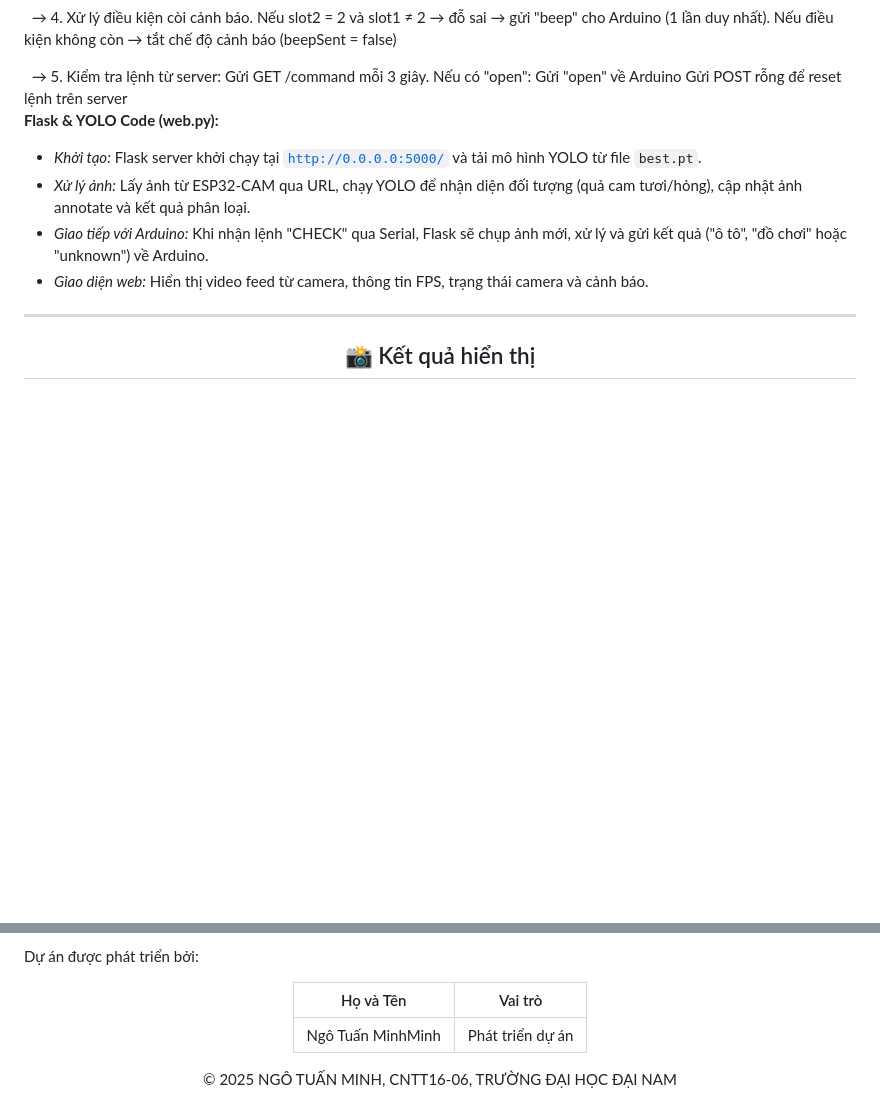
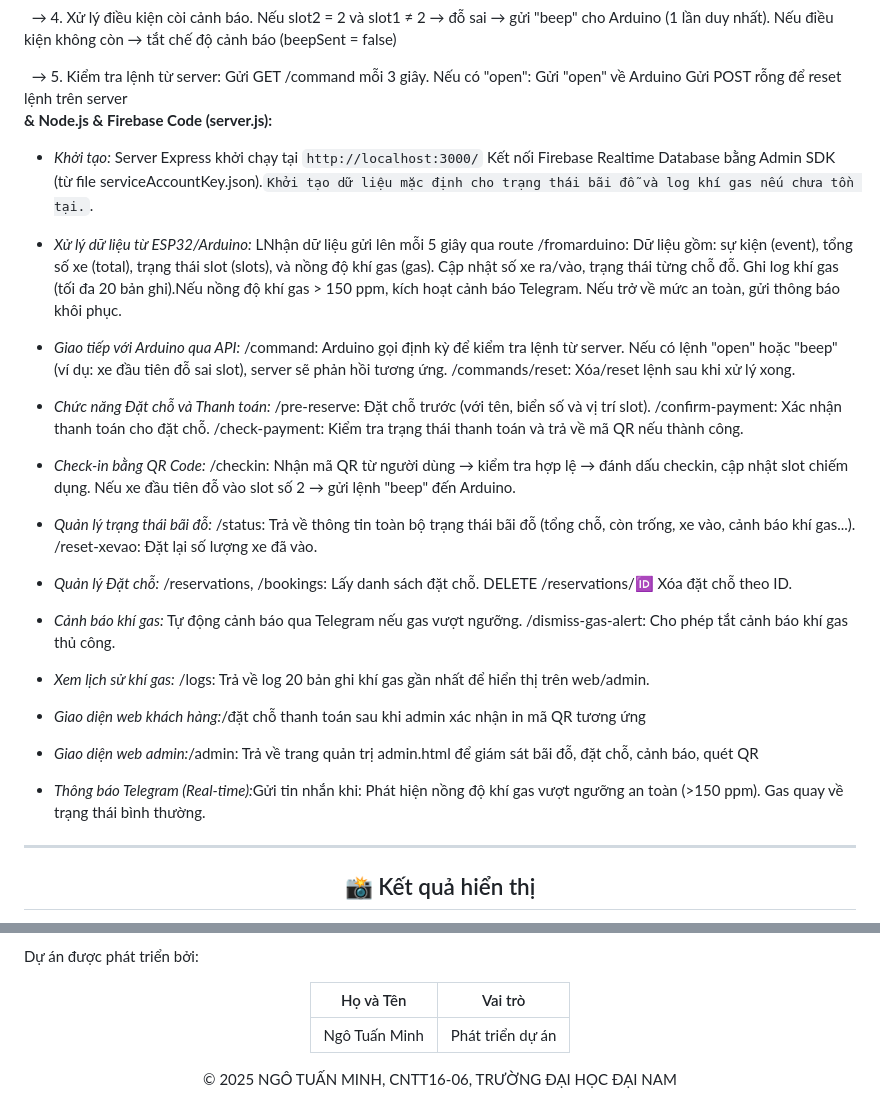
Before and after one commit to ngotuanminh1/Bai_Do_Xe_Thong_Minh_Giam_Sat_Online, a Markdown page: readme.md, 2 parts joined by grey strips. GitHub-like rendering; blank space fills up the shorter version.

Commit message:
Mô tả ngắn gọn thay đổi

```diff
--- a/readme.md
+++ b/readme.md
@@ -449,11 +449,31 @@
   &nbsp;&nbsp;&rarr; 4. Xử lý điều kiện còi cảnh báo. Nếu slot2 = 2 và slot1 ≠ 2 → đỗ sai → gửi "beep" cho Arduino (1 lần duy nhất). Nếu điều kiện không còn → tắt chế độ cảnh báo (beepSent = false)<br>
 
   &nbsp;&nbsp;&rarr; 5. Kiểm tra lệnh từ server: Gửi GET /command mỗi 3 giây. Nếu có "open": Gửi "open" về Arduino Gửi POST rỗng để reset lệnh trên server<br>
-  <strong>Flask &amp; YOLO Code (web.py):</strong><br>
-  - <em>Khởi tạo:</em> Flask server khởi chạy tại <code>http://0.0.0.0:5000/</code> và tải mô hình YOLO từ file <code>best.pt</code>.<br>
-  - <em>Xử lý ảnh:</em> Lấy ảnh từ ESP32-CAM qua URL, chạy YOLO để nhận diện đối tượng (quả cam tươi/hỏng), cập nhật ảnh annotate và kết quả phân loại.<br>
-  - <em>Giao tiếp với Arduino:</em> Khi nhận lệnh "CHECK" qua Serial, Flask sẽ chụp ảnh mới, xử lý và gửi kết quả ("ô tô", "đồ chơi" hoặc "unknown") về Arduino.<br>
-  - <em>Giao diện web:</em> Hiển thị video feed từ camera, thông tin FPS, trạng thái camera và cảnh báo.
+  <strong>&amp; Node.js & Firebase Code (server.js):</strong><br>
+
+  - <em>Khởi tạo:</em> Server Express khởi chạy tại <code>http://localhost:3000/</code> Kết nối Firebase Realtime Database bằng Admin SDK (từ file serviceAccountKey.json).<code>Khởi tạo dữ liệu mặc định cho trạng thái bãi đỗ và log khí gas nếu chưa tồn tại.</code>.<br>
+
+  - <em>Xử lý dữ liệu từ ESP32/Arduino:</em> LNhận dữ liệu gửi lên mỗi 5 giây qua route /fromarduino: Dữ liệu gồm: sự kiện (event), tổng số xe (total), trạng thái slot (slots), và nồng độ khí gas (gas). Cập nhật số xe ra/vào, trạng thái từng chỗ đỗ. Ghi log khí gas (tối đa 20 bản ghi).Nếu nồng độ khí gas > 150 ppm, kích hoạt cảnh báo Telegram. Nếu trở về mức an toàn, gửi thông báo khôi phục.<br>
+
+  - <em>Giao tiếp với Arduino qua API:</em> /command: Arduino gọi định kỳ để kiểm tra lệnh từ server. Nếu có lệnh "open" hoặc "beep" (ví dụ: xe đầu tiên đỗ sai slot), server sẽ phản hồi tương ứng. /commands/reset: Xóa/reset lệnh sau khi xử lý xong.<br>
+
+  - <em>Chức năng Đặt chỗ và Thanh toán:</em> /pre-reserve: Đặt chỗ trước (với tên, biển số và vị trí slot). /confirm-payment: Xác nhận thanh toán cho đặt chỗ. /check-payment: Kiểm tra trạng thái thanh toán và trả về mã QR nếu thành công.<br>
+
+  - <em>Check-in bằng QR Code:</em> /checkin: Nhận mã QR từ người dùng → kiểm tra hợp lệ → đánh dấu checkin, cập nhật slot chiếm dụng. Nếu xe đầu tiên đỗ vào slot số 2 → gửi lệnh "beep" đến Arduino.<br>
+
+  - <em>Quản lý trạng thái bãi đỗ:</em> /status: Trả về thông tin toàn bộ trạng thái bãi đỗ (tổng chỗ, còn trống, xe vào, cảnh báo khí gas...). /reset-xevao: Đặt lại số lượng xe đã vào.<br>
+
+  - <em>Quản lý Đặt chỗ:</em> /reservations, /bookings: Lấy danh sách đặt chỗ. DELETE /reservations/:id: Xóa đặt chỗ theo ID.<br>
+
+  - <em>Cảnh báo khí gas:</em> Tự động cảnh báo qua Telegram nếu gas vượt ngưỡng. /dismiss-gas-alert: Cho phép tắt cảnh báo khí gas thủ công.<br>
+
+  - <em>Xem lịch sử khí gas:</em> /logs: Trả về log 20 bản ghi khí gas gần nhất để hiển thị trên web/admin.<br>
+
+  - <em>Giao diện web khách hàng:</em>/đặt chỗ thanh toán sau khi admin xác nhận in mã QR tương ứng<br>
+
+  - <em>Giao diện web admin:</em>/admin: Trả về trang quản trị admin.html để giám sát bãi đỗ, đặt chỗ, cảnh báo, quét QR<br>
+
+  - <em>Thông báo Telegram (Real-time):</em>Gửi tin nhắn khi: Phát hiện nồng độ khí gas vượt ngưỡng an toàn (>150 ppm). Gas quay về trạng thái bình thường.<br>
 </p>
 
 <hr>
@@ -492,7 +507,7 @@
   </thead>
   <tbody>
     <tr>
-      <td>Ngô Tuấn MinhMinh</td>
+      <td>Ngô Tuấn Minh</td>
       <td>Phát triển dự án</td>
     </tr>
   </tbody>
```
Also changed, not shown: other parts of readme.md (+0 -5 lines).
